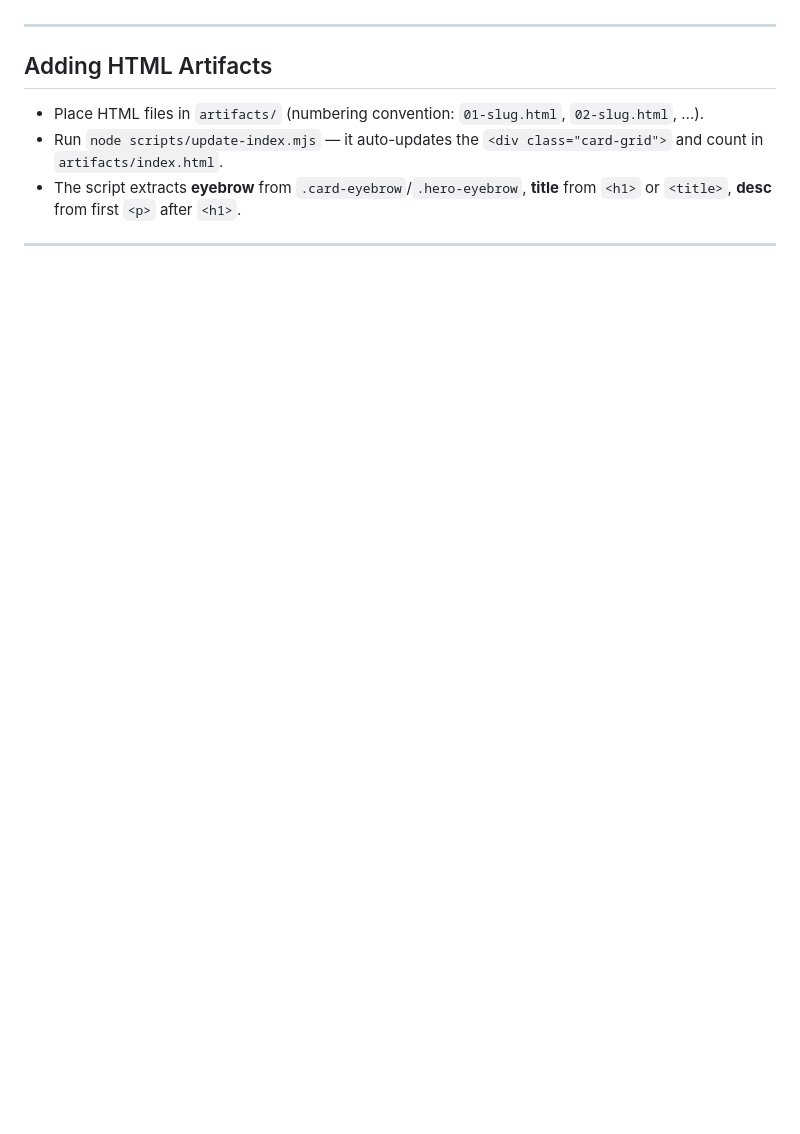
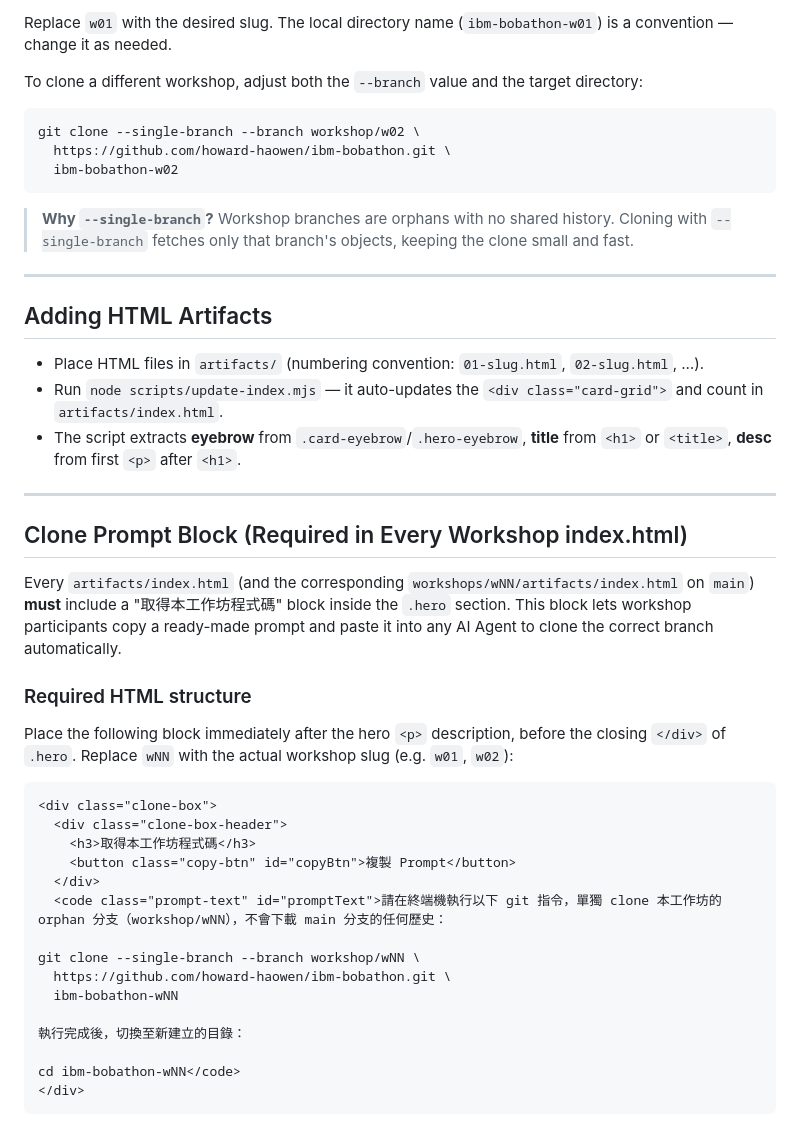
Before and after one commit to howard-haowen/ibm-bobathon, a Markdown page: AGENTS.md, the part around one of its changes. GitHub-like rendering; blank space fills up the shorter version.

````diff
--- a/AGENTS.md
+++ b/AGENTS.md
@@ -44,3 +126,18 @@ bash scripts/copy-artifacts.sh workshop/w01
+Replace `w01` with the desired slug. The local directory name (`ibm-bobathon-w01`)
+is a convention — change it as needed.
+
+To clone a different workshop, adjust both the `--branch` value and the target
+directory:
+
+```bash
+git clone --single-branch --branch workshop/w02 \
+  https://github.com/howard-haowen/ibm-bobathon.git \
+  ibm-bobathon-w02
+```
+
+> **Why `--single-branch`?** Workshop branches are orphans with no shared
+> history. Cloning with `--single-branch` fetches only that branch's objects,
+> keeping the clone small and fast.
 
 ---
 
@@ -49,3 +146,32 @@ bash scripts/copy-artifacts.sh workshop/w01
 - Place HTML files in `artifacts/` (numbering convention: `01-slug.html`, `02-slug.html`, …).
 - Run `node scripts/update-index.mjs` — it auto-updates the `<div class="card-grid">` and count in `artifacts/index.html`.
 - The script extracts **eyebrow** from `.card-eyebrow`/`.hero-eyebrow`, **title** from `<h1>` or `<title>`, **desc** from first `<p>` after `<h1>`.
+
+---
+
+## Clone Prompt Block (Required in Every Workshop index.html)
+
+Every `artifacts/index.html` (and the corresponding `workshops/wNN/artifacts/index.html` on `main`) **must** include a "取得本工作坊程式碼" block inside the `.hero` section. This block lets workshop participants copy a ready-made prompt and paste it into any AI Agent to clone the correct branch automatically.
+
+### Required HTML structure
+
+Place the following block immediately after the hero `<p>` description, before the closing `</div>` of `.hero`. Replace `wNN` with the actual workshop slug (e.g. `w01`, `w02`):
+
+```html
+<div class="clone-box">
+  <div class="clone-box-header">
+    <h3>取得本工作坊程式碼</h3>
+    <button class="copy-btn" id="copyBtn">複製 Prompt</button>
+  </div>
+  <code class="prompt-text" id="promptText">請在終端機執行以下 git 指令，單獨 clone 本工作坊的 orphan 分支（workshop/wNN），不會下載 main 分支的任何歷史：
+
+git clone --single-branch --branch workshop/wNN \
+  https://github.com/howard-haowen/ibm-bobathon.git \
+  ibm-bobathon-wNN
+
+執行完成後，切換至新建立的目錄：
+
+cd ibm-bobathon-wNN</code>
+</div>
+```
+
````
Also changed, not shown: other parts of AGENTS.md (+172 -10 lines).
